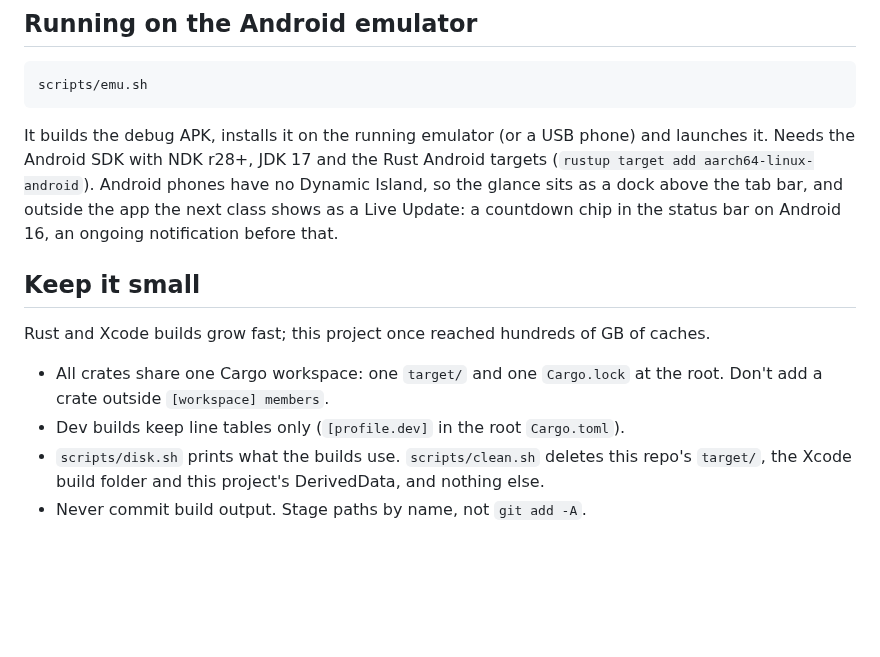
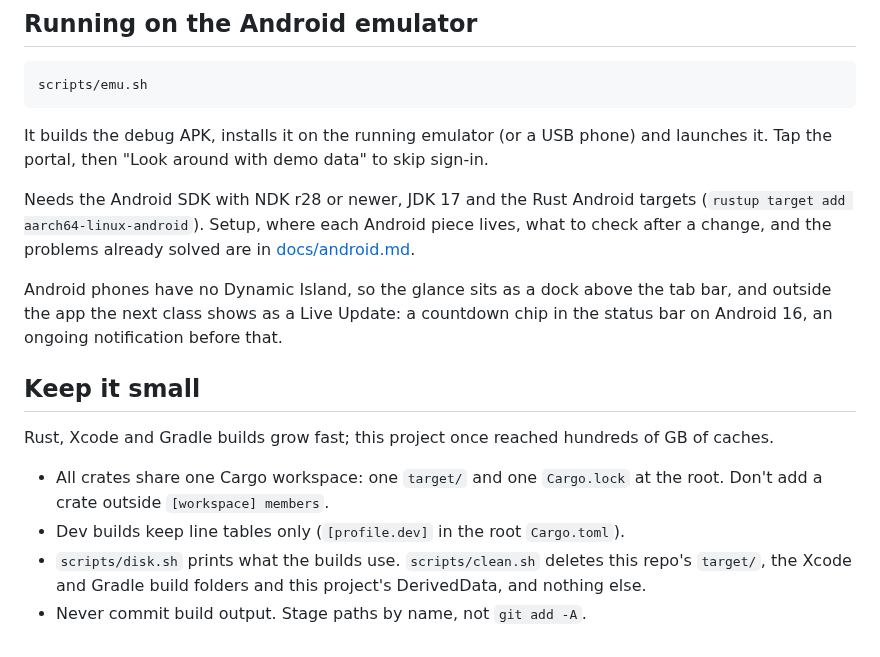
Before and after one commit to cGradying/intportal-app, a Markdown page: README.md, the part around one of its changes. Drawn GitHub-style; blank space fills up the shorter version.

````diff
--- a/README.md
+++ b/README.md
@@ -34,13 +52,17 @@ Needs the iOS simulator runtime that matches your Xcode (`xcodebuild -downloadPl
 scripts/emu.sh
 ```
 
-It builds the debug APK, installs it on the running emulator (or a USB phone) and launches it. Needs the Android SDK with NDK r28+, JDK 17 and the Rust Android targets (`rustup target add aarch64-linux-android`). Android phones have no Dynamic Island, so the glance sits as a dock above the tab bar, and outside the app the next class shows as a Live Update: a countdown chip in the status bar on Android 16, an ongoing notification before that.
+It builds the debug APK, installs it on the running emulator (or a USB phone) and launches it. Tap the portal, then "Look around with demo data" to skip sign-in.
+
+Needs the Android SDK with NDK r28 or newer, JDK 17 and the Rust Android targets (`rustup target add aarch64-linux-android`). Setup, where each Android piece lives, what to check after a change, and the problems already solved are in [docs/android.md](docs/android.md).
+
+Android phones have no Dynamic Island, so the glance sits as a dock above the tab bar, and outside the app the next class shows as a Live Update: a countdown chip in the status bar on Android 16, an ongoing notification before that.
 
 ## Keep it small
 
-Rust and Xcode builds grow fast; this project once reached hundreds of GB of caches.
+Rust, Xcode and Gradle builds grow fast; this project once reached hundreds of GB of caches.
 
 - All crates share one Cargo workspace: one `target/` and one `Cargo.lock` at the root. Don't add a crate outside `[workspace] members`.
 - Dev builds keep line tables only (`[profile.dev]` in the root `Cargo.toml`).
-- `scripts/disk.sh` prints what the builds use. `scripts/clean.sh` deletes this repo's `target/`, the Xcode build folder and this project's DerivedData, and nothing else.
+- `scripts/disk.sh` prints what the builds use. `scripts/clean.sh` deletes this repo's `target/`, the Xcode and Gradle build folders and this project's DerivedData, and nothing else.
 - Never commit build output. Stage paths by name, not `git add -A`.
````
Also changed, not shown: other parts of README.md (+26 -8 lines), docs/android.md (added, +90 -0 lines), docs/review/android-landing.png (added), docs/review/android-live-update.png (added), docs/review/android-today.png (added), docs/review/android-week.png (added), docs/review/android-widget.png (added), 3 other files.
